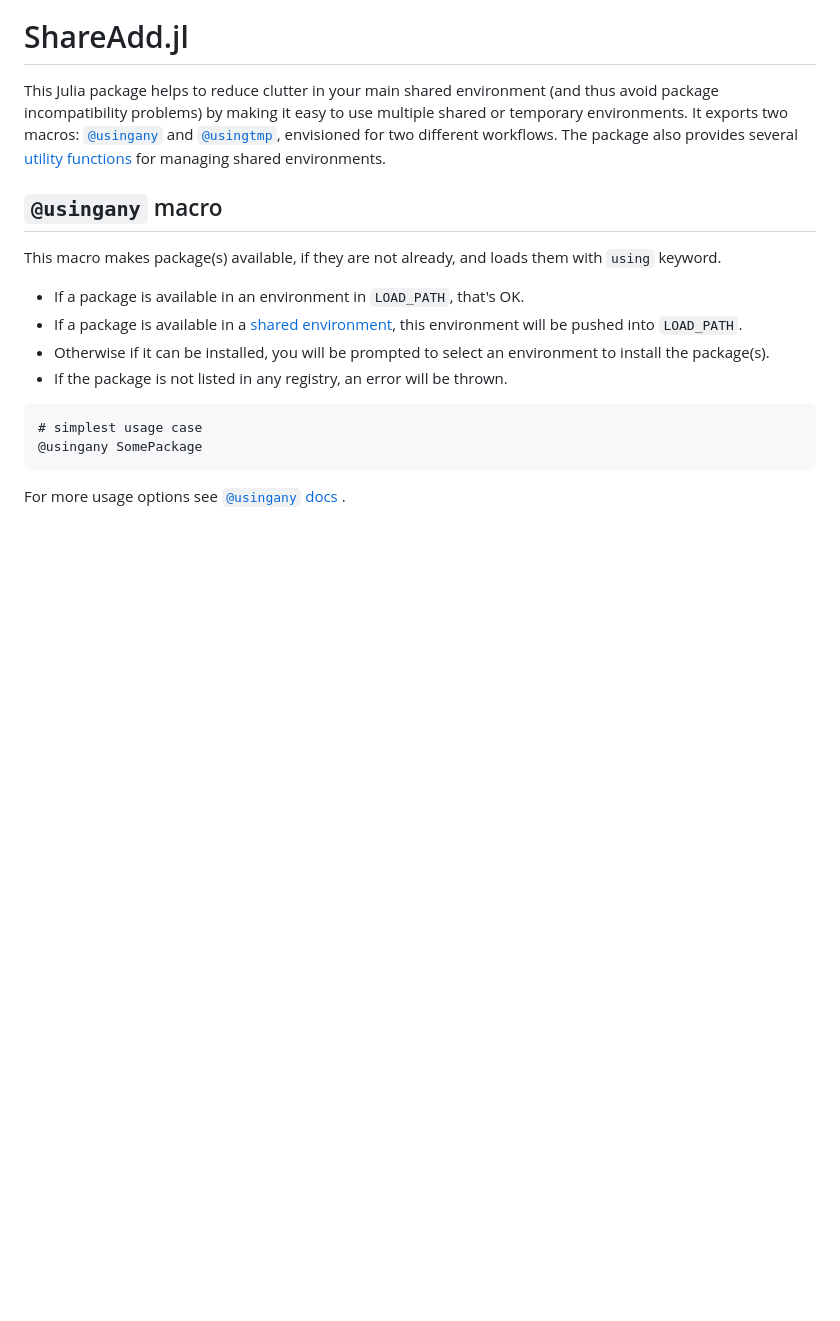
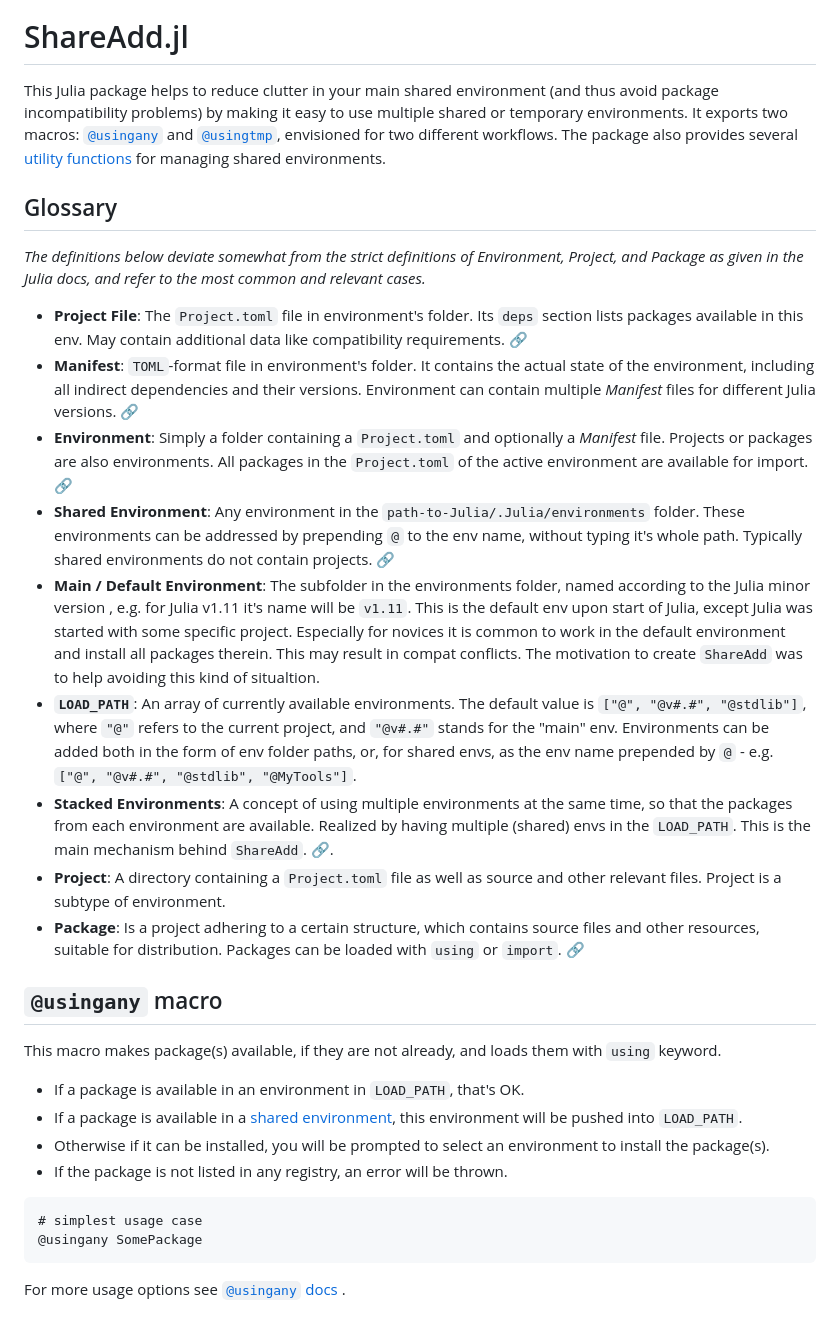
Before and after one commit to Eben60/ShareAdd.jl, a Markdown page: docs/src/index.md, the part around the change. Rendered like a GitHub page; blank space fills up the shorter version.

Commit message:
add glossary to the docs

```diff
--- a/docs/src/index.md
+++ b/docs/src/index.md
@@ -8,6 +8,21 @@
 # ShareAdd.jl
 
 This Julia package helps to reduce clutter in your main shared environment (and thus avoid package incompatibility problems) by making it easy to use multiple shared or temporary environments. It exports two macros: [`@usingany`](@ref) and [`@usingtmp`](@ref), envisioned for two different workflows. The package also provides several [utility functions](@ref "Some other functions and usage cases") for managing shared environments.
+
+## Glossary
+
+*The definitions below deviate somewhat from the strict definitions of Environment, Project, and Package as given in the Julia docs, and refer to the most common and relevant cases.*
+
+- __Project File__: The `Project.toml` file in environment's folder. Its `deps` section lists packages available in this env. May contain additional data like compatibility requirements. [🔗](https://docs.julialang.org/en/v1/manual/code-loading/#Project-environments)
+- __Manifest__: `TOML`-format file in environment's folder. It contains the actual state of the environment, including all indirect dependencies and their versions. Environment can contain multiple *Manifest* files for different Julia versions. [🔗](https://pkgdocs.julialang.org/v1/toml-files/#Manifest.toml)
+- __Environment__: Simply a folder containing a `Project.toml` and optionally a *Manifest* file. Projects or packages are also environments. All packages in the `Project.toml` of the active environment are available for import. [🔗](https://docs.julialang.org/en/v1/manual/code-loading/#Environments)
+- __Shared Environment__: Any environment in the `path-to-Julia/.Julia/environments` folder. These environments can be addressed by prepending `@` to the env name, without typing it's whole path. Typically shared environments do not contain projects. [🔗](https://pkgdocs.julialang.org/v1/environments/#Shared-environments)
+- __Main / Default Environment__: The subfolder in the environments folder, named according to the Julia minor version , e.g. for Julia v1.11 it's name will be `v1.11`. This is the default env upon start of Julia, except Julia was started with some specific project. Especially for novices it is common to work in the default environment and install all packages therein. This may result in compat conflicts. The motivation to create `ShareAdd` was to help avoiding this kind of situaltion.
+- __`LOAD_PATH`__: An array of currently available environments. The default value is `["@", "@v#.#", "@stdlib"]`, where `"@"` refers to the current project, and `"@v#.#"` stands for the "main" env. Environments can be added both in the form of env folder paths, or, for shared envs, as the env name prepended by `@` - e.g. `["@", "@v#.#", "@stdlib", "@MyTools"]`.
+- __Stacked Environments__: A concept of using multiple environments at the same time, so that the packages from each environment are available. Realized by having multiple (shared) envs in the `LOAD_PATH`. This is the main mechanism behind `ShareAdd`. [🔗](https://docs.julialang.org/en/v1/manual/code-loading/#Environment-stacks).
+- __Project__: A directory containing a `Project.toml` file as well as source and other relevant files. Project is a subtype of environment.
+- __Package__: Is a project adhering to a certain structure, which contains source files and other resources, suitable for distribution. Packages can be loaded with `using` or `import`. [🔗](https://docs.julialang.org/en/v1/manual/code-loading/#Package-directories)
+
 
 ## `@usingany` macro
 
```
